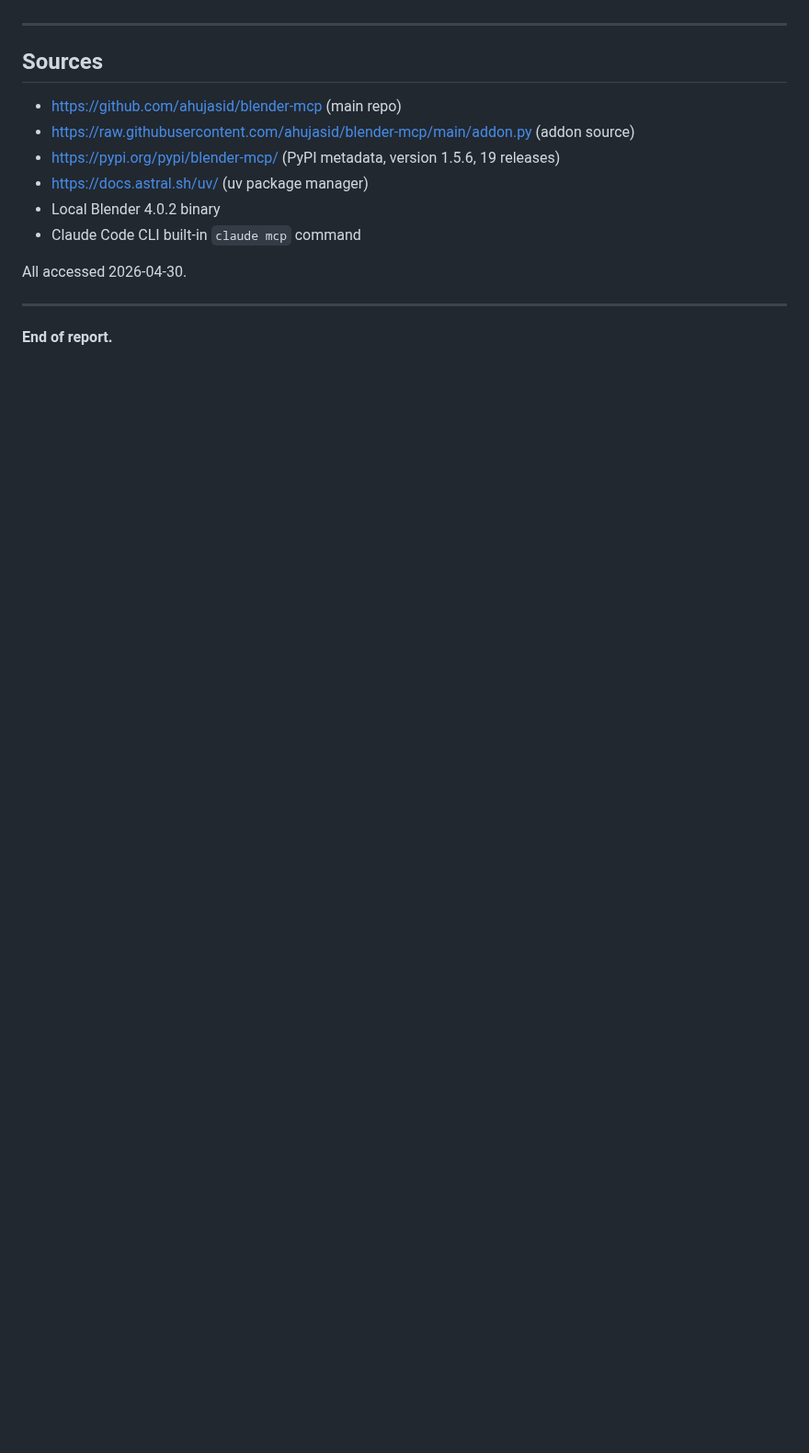
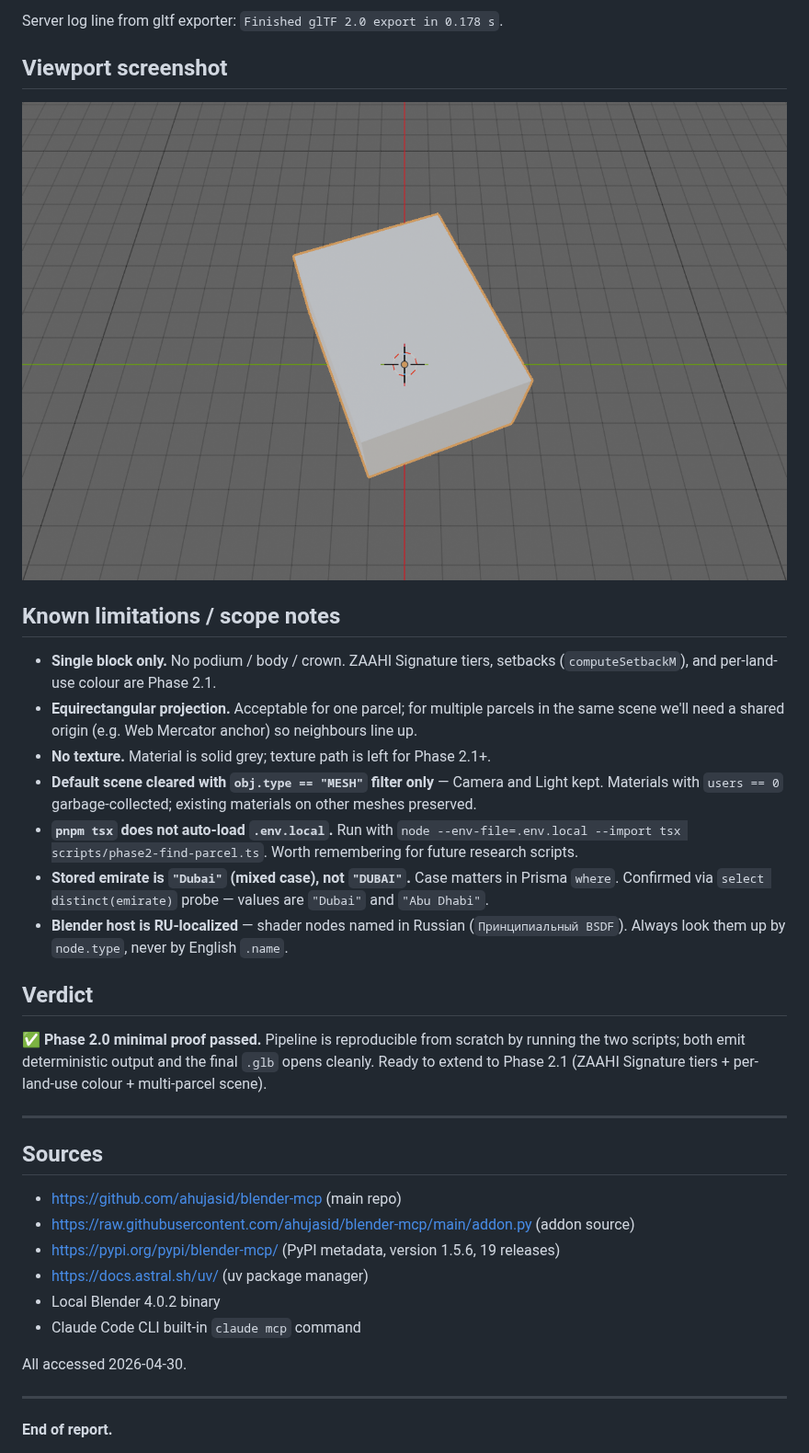
Before and after one commit to ZaahiPlots/Zaahi, a Markdown page: docs/research/blender-mcp-setup-2026-04-30.md, the part around one of its changes. Shown at 92% size. Rendered like a GitHub page; pictures changed too: docs/research/blender-mcp-phase2-screenshot.png (added); blank space fills up the shorter version.

```diff
--- a/docs/research/blender-mcp-setup-2026-04-30.md
+++ b/docs/research/blender-mcp-setup-2026-04-30.md
@@ -352,3 +463,23 @@ Will commit at end of session с message: `research: Blender MCP setup phase 1 c
+Server log line from gltf exporter: `Finished glTF 2.0 export in 0.178 s`.
+
+## Viewport screenshot
+
+![Phase 2.0 extruded parcel in Blender — three-quarter view](blender-mcp-phase2-screenshot.png)
+
+## Known limitations / scope notes
+
+- **Single block only.** No podium / body / crown. ZAAHI Signature tiers, setbacks (`computeSetbackM`), and per-land-use colour are Phase 2.1.
+- **Equirectangular projection.** Acceptable for one parcel; for multiple parcels in the same scene we'll need a shared origin (e.g. Web Mercator anchor) so neighbours line up.
+- **No texture.** Material is solid grey; texture path is left for Phase 2.1+.
+- **Default scene cleared with `obj.type == "MESH"` filter only** — Camera and Light kept. Materials with `users == 0` garbage-collected; existing materials on other meshes preserved.
+- **`pnpm tsx` does not auto-load `.env.local`.** Run with `node --env-file=.env.local --import tsx scripts/phase2-find-parcel.ts`. Worth remembering for future research scripts.
+- **Stored emirate is `"Dubai"` (mixed case), not `"DUBAI"`.** Case matters in Prisma `where`. Confirmed via `select distinct(emirate)` probe — values are `"Dubai"` and `"Abu Dhabi"`.
+- **Blender host is RU-localized** — shader nodes named in Russian (`Принципиальный BSDF`). Always look them up by `node.type`, never by English `.name`.
+
+## Verdict
+
+✅ **Phase 2.0 minimal proof passed.** Pipeline is reproducible from scratch by running the two scripts; both emit deterministic output and the final `.glb` opens cleanly. Ready to extend to Phase 2.1 (ZAAHI Signature tiers + per-land-use colour + multi-parcel scene).
+
 ---
 
 ## Sources
```
Also changed, not shown: other parts of docs/research/blender-mcp-setup-2026-04-30.md (+111 -0 lines), 2 other files.
